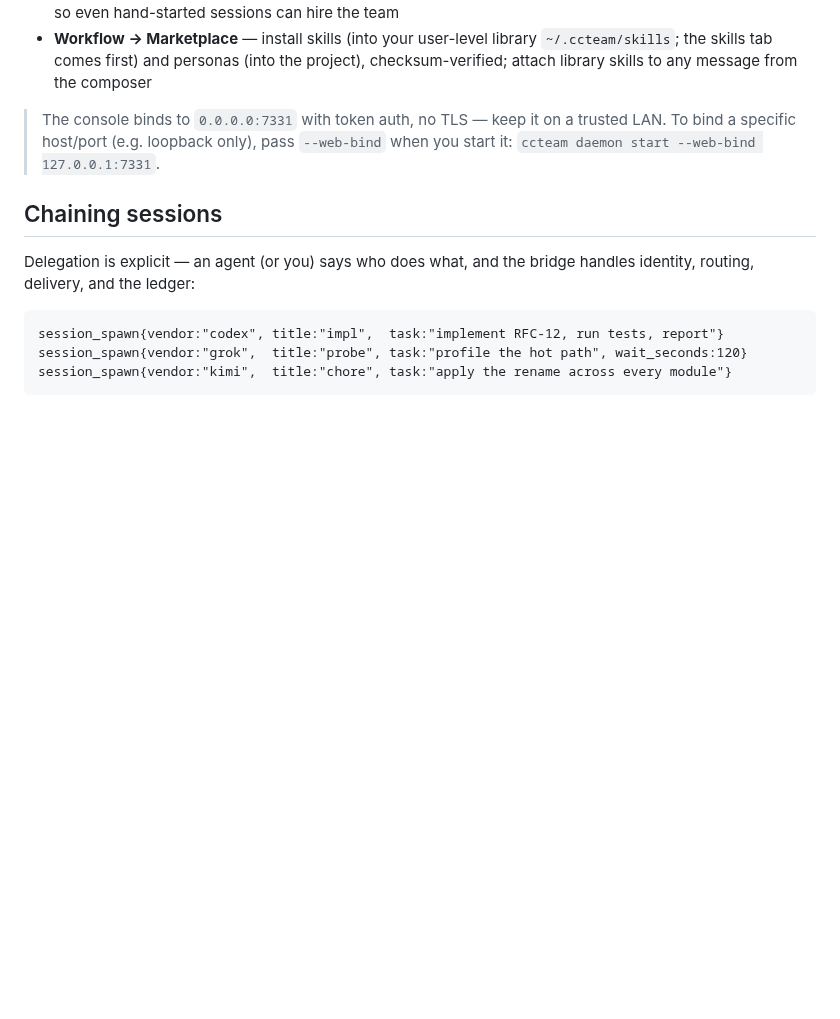
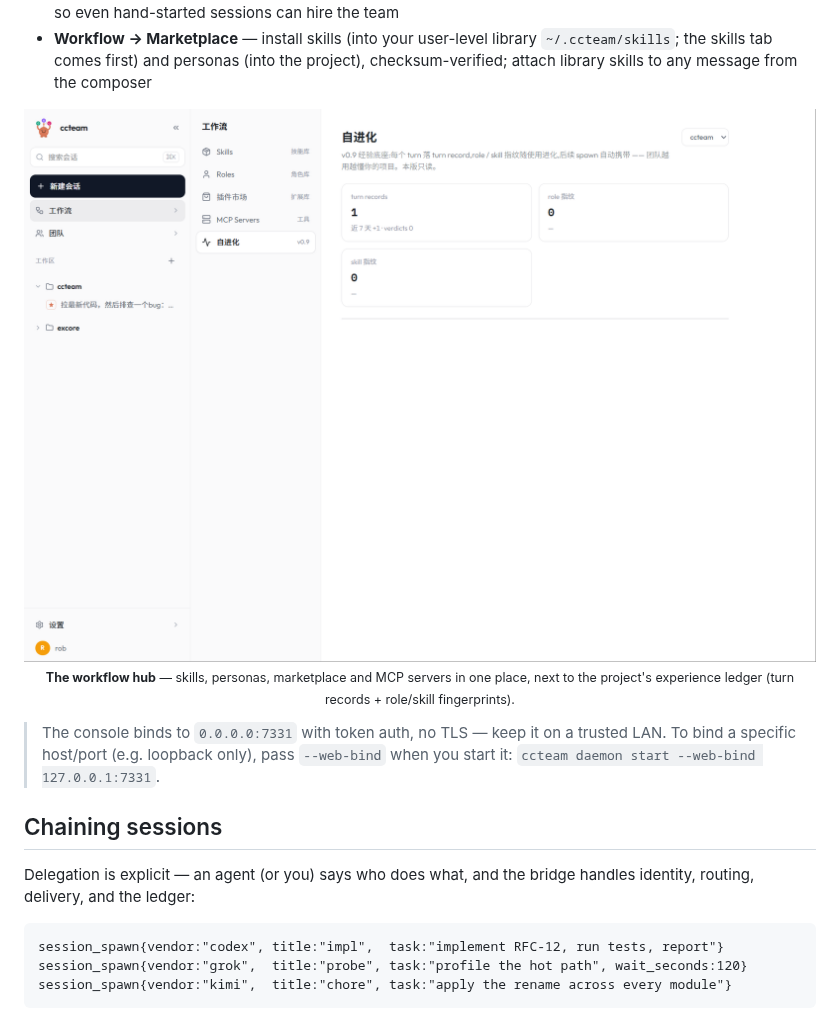
Before and after one commit to firstintent/ccteam, a Markdown page: README.md, the part around one of its changes. Drawn GitHub-style; pictures changed too: docs/images/web-workflow-hub.png (added); blank space fills up the shorter version.

```diff
--- a/README.md
+++ b/README.md
@@ -122,6 +140,12 @@ After you reboot your computer, run `ccteam daemon start` again to bring ccteam
 - **Settings → Hosts** — each machine's vendor panel (installed / version / readiness) and one-click registration of the ccteam MCP tools into your vendor CLIs (Claude Code, Codex, Grok, OpenCode, Kimi), so even hand-started sessions can hire the team
 - **Workflow → Marketplace** — install skills (into your user-level library `~/.ccteam/skills`; the skills tab comes first) and personas (into the project), checksum-verified; attach library skills to any message from the composer
 
+<p align="center">
+  <img src="docs/images/web-workflow-hub.png" width="1000" alt="Workflow hub — skills, roles, marketplace, MCP servers, and the per-project experience ledger: turn records with role and skill fingerprints" />
+  <br/>
+  <sub><b>The workflow hub</b> — skills, personas, marketplace and MCP servers in one place, next to the project's experience ledger (turn records + role/skill fingerprints).</sub>
+</p>
+
 > The console binds to `0.0.0.0:7331` with token auth, no TLS — keep it on a trusted LAN. To bind a specific host/port (e.g. loopback only), pass `--web-bind` when you start it: `ccteam daemon start --web-bind 127.0.0.1:7331`.
 
 ## Chaining sessions
```
Also changed, not shown: other parts of README.md (+18 -0 lines), docs/images/telegram-console.png (added), docs/images/web-launcher.png (added), docs/images/web-team-topology.png (added).
